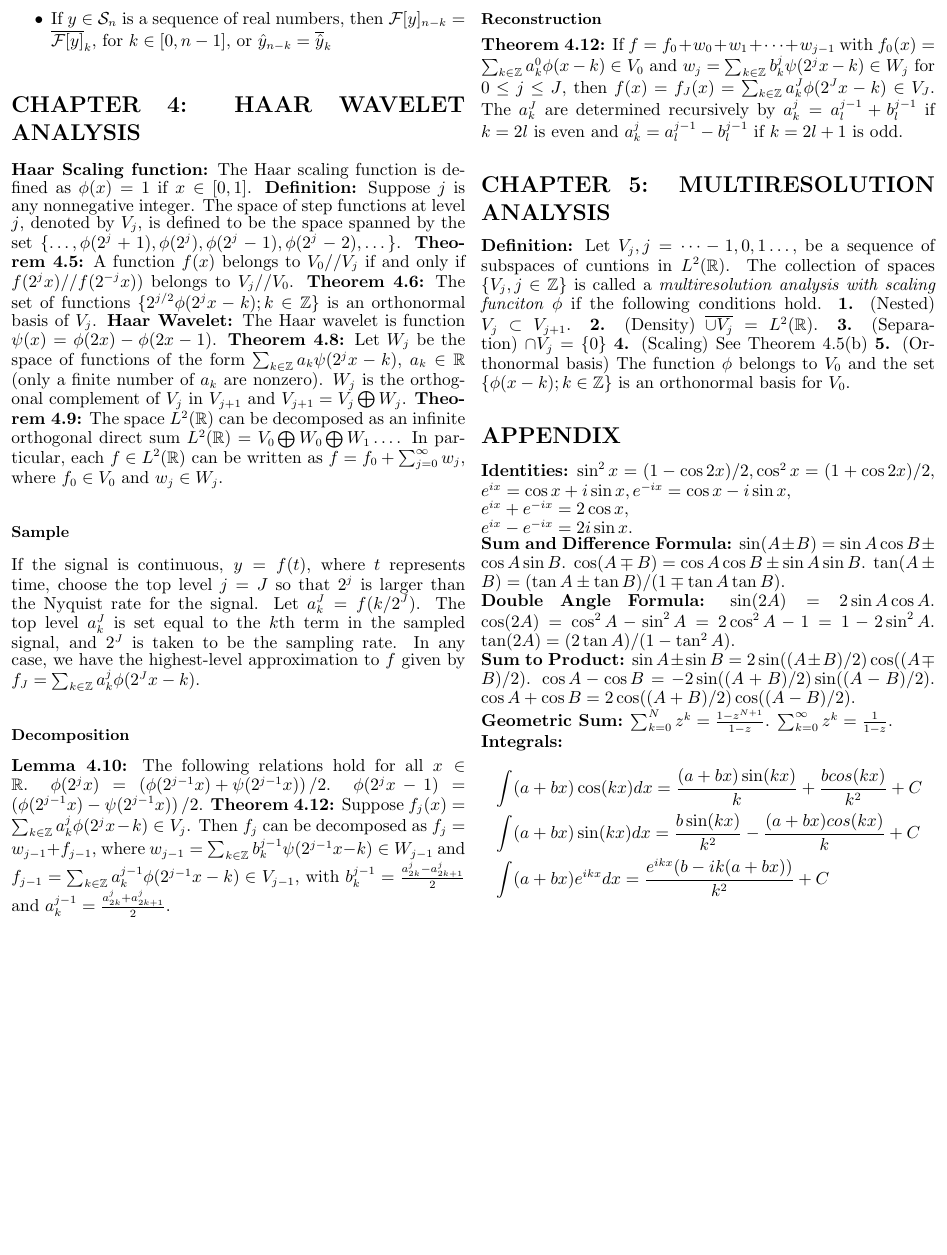
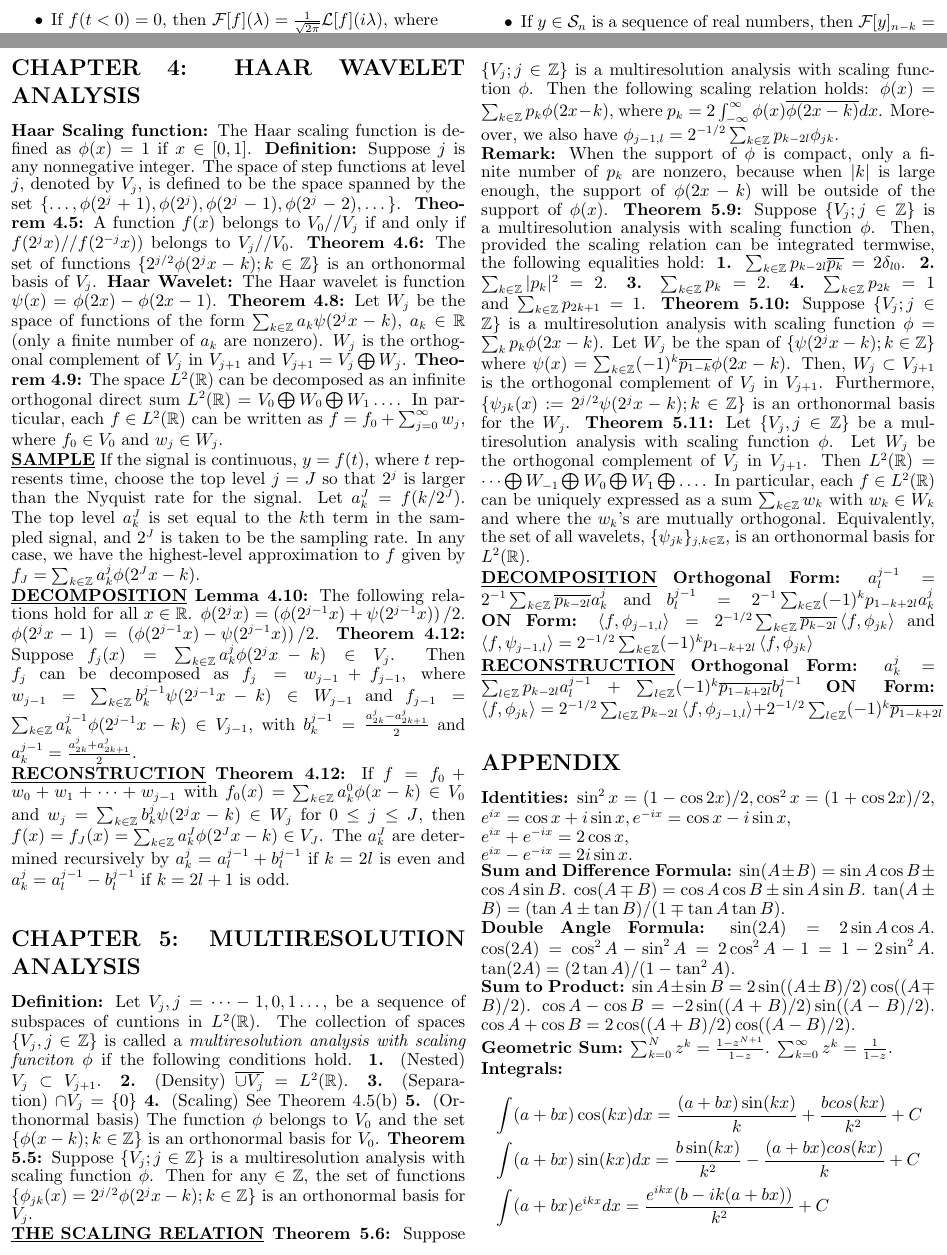
Before and after one commit to fjcasti1/Courses, a LaTeX document (FourierAnalysisAndWavelets/Cheatsheets/Final/FinalSheet.tex): part of page 2 of 2 before the commit and two parts of pages 1 and 2 of 2 after it, the two joined at a grey line, cut so that both start at the same text, the shorter picture padded with empty space. Compiled offline with pdfLaTeX.

Commit message:
Cheatsheet final finished.

```diff
--- a/FourierAnalysisAndWavelets/Cheatsheets/Final/FinalSheet.tex
+++ b/FourierAnalysisAndWavelets/Cheatsheets/Final/FinalSheet.tex
@@ -78,17 +88,34 @@
 {\bf Haar Wavelet:} The Haar wavelet is function $\psi(x) = \phi(2x)-\phi(2x-1)$.
 {\bf Theorem 4.8:} Let $W_j$ be the space of functions of the form $\sum_{k\in\Z}a_k\psi(2^jx-k)$, $a_k\in\R$ (only a finite number of $a_k$ are nonzero). $W_j$ is the orthogonal complement of $V_j$ in $V_{j+1}$ and $V_{j+1}=V_j\bigoplus W_j$.
 {\bf Theorem 4.9:} The space $L^2(\R)$ can be decomposed as an infinite orthogonal direct sum $L^2(\R)=V_0\bigoplus W_0\bigoplus W_1\dots$. In particular, each $f\in L^2(\R)$ can be written as $f=f_0+\sum_{j=0}^{\infty}w_j$, where $f_0\in V_0$ and $w_j\in W_j$.
-\subsubsection*{Sample}
+
+\underline{\textsl{\bf SAMPLE}}
 If the signal is continuous, $y=f(t)$, where $t$ represents time, choose the top level $j=J$ so that $2^j$ is larger than the Nyquist rate for the signal. Let $a_k^J=f(k/2^J)$. The top level $a_k^J$ is set equal to the $k$th term in the sampled signal, and $2^J$ is taken to be the sampling rate. In any case, we have the highest-level approximation to $f$ given by $f_J=\sum_{k\in\Z}a_k^j\phi(2^Jx-k)$.
-\subsubsection*{Decomposition}
+
+\underline{\textsl{\bf DECOMPOSITION}}
 {\bf Lemma 4.10:} The following relations hold for all $x\in\R$. $\phi(2^jx)=\left(\phi(2^{j-1}x)+\psi(2^{j-1}x)\right)/2$. $\phi(2^jx-1)=\left(\phi(2^{j-1}x)-\psi(2^{j-1}x)\right)/2$.
 {\bf Theorem 4.12:} Suppose $f_j(x)=\sum_{k\in\Z}a_k^j\phi(2^jx-k)\in V_j$. Then $f_j$ can be decomposed as $f_j=w_{j-1}+f_{j-1}$, where $w_{j-1}=\sum_{k\in\Z}b_k^{j-1}\psi(2^{j-1}x-k)\in W_{j-1}$ and $f_{j-1}=\sum_{k\in\Z}a_k^{j-1}\phi(2^{j-1}x-k)\in V_{j-1}$, with $b_k^{j-1}=\frac{a_{2k}^j-a_{2k+1}^j}{2}$ and $a_k^{j-1}=\frac{a_{2k}^j+a_{2k+1}^j}{2}$.
-\subsubsection*{Reconstruction}
+
+\underline{\textsl{\bf RECONSTRUCTION}}
 {\bf Theorem 4.12:} If $f=f_0+w_0+w_1+\dots +w_{j-1}$ with $f_{0}(x)=\sum_{k\in\Z}a_k^0\phi(x-k)\in V_0$ and $w_{j}=\sum_{k\in\Z}b_k^{j}\psi(2^jx-k)\in W_{j}$ for $0\leq j\leq J$, then $f(x)=f_J(x)=\sum_{k\in\Z}a_k^J\phi(2^Jx-k)\in V_J$. The $a_k^J$ are determined recursively by $a_k^j = a_l^{j-1}+b_l^{j-1}$ if $k=2l$ is even and $a_k^j = a_l^{j-1}-b_l^{j-1}$ if $k=2l+1$ is odd.
 
 \section*{CHAPTER 5: MULTIRESOLUTION ANALYSIS}
 {\bf Definition:} Let $V_j, j=\dots -1,0,1\dots,$ be a sequence of subspaces of cuntions in $L^2(\R)$. The collection of spaces $\{V_j,j\in\Z\}$ is called a \textit{multiresolution analysis with scaling funciton $\phi$} if the following conditions hold. {\bf 1.} (Nested) $V_j\subset V_{j+1}$. {\bf 2.} (Density) $\overline{\cup V_j}=L^2(\R)$. {\bf 3.} (Separation) $\cap V_j=\{0\}$ {\bf 4.} (Scaling) See Theorem 4.5(b) {\bf 5.} (Orthonormal basis) The function $\phi$ belongs to $V_0$ and the set $\{\phi(x-k);k\in\Z\}$ is an orthonormal basis for $V_0$.
+{\bf Theorem 5.5:} Suppose $\{V_j; j\in\Z\}$ is a multiresolution analysis with scaling function $\phi$. Then for any $\in\Z$, the set of functions $\{\phi_{jk}(x)=2^{j/2}\phi(2^jx-k);k\in\Z\}$ is an orthonormal basis for $V_j$.
 
+\underline{\textsl{\bf THE SCALING RELATION}}
+{\bf Theorem 5.6:} Suppose $\{V_j; j\in\Z\}$ is a multiresolution analysis with scaling function $\phi$. Then the following scaling relation holds: $\phi(x) = \sum_{k\in\Z} p_k\phi(2x - k)$, where $p_k = 2\int_{-\infty}^{\infty}\phi(x)\overline{\phi(2x - k)}dx$. Moreover, we also have $\phi_{j-1,l}=2^{-1/2}\sum_{k\in\Z}p_{k-2l}\phi_{jk}$. \newline {\bf Remark:} When the support of $\phi$ is compact, only a finite number of $p_k$ are nonzero, because when $|k|$ is large enough, the support of $\phi(2x - k)$ will be outside of the support of $\phi(x)$.
+{\bf Theorem 5.9:} Suppose $\{V_j; j\in\Z\}$ is a multiresolution analysis with scaling function $\phi$. Then, provided the scaling relation can be integrated termwise, the following equalities hold: {\bf 1.} $\sum_{k\in\Z}p_{k-2l}\overline{p_k}=2\delta_{l0}$. {\bf 2.} $\sum_{k\in\Z}|p_{k}|^2=2$. {\bf 3.} $\sum_{k\in\Z}p_{k}=2$. {\bf 4.} $\sum_{k\in\Z}p_{2k}=1$ and $\sum_{k\in\Z}p_{2k+1}=1$.
+{\bf Theorem 5.10:} Suppose $\{V_j; j\in\Z\}$ is a multiresolution analysis with scaling function $\phi = \sum_{k}p_{k}\phi(2x-k)$.  Let $W_j$ be the span of $\{\psi(2^jx-k); k\in\Z\}$ where $\psi(x) = \sum_{k\in\Z}(-1)^{k}\overline{p_{1-k}}\phi(2x-k)$. Then, $W_j\subset V_{j+1}$ is the orthogonal complement of $V_j$ in $V_{j+1}$. Furthermore, $\{\psi_{jk}(x) := 2^{j/2}\psi(2^jx - k); k\in\Z\}$ is an orthonormal basis for the $W_j$.
+{\bf Theorem 5.11:} Let $\{V_j, j\in\Z\}$ be a multiresolution analysis with scaling function $\phi$. Let $W_j$ be the orthogonal complement of $V_j$ in $V_{j+1}$. Then $L^2(\R)=\dots\bigoplus W_{-1}\bigoplus W_{0}\bigoplus W_{1}\bigoplus\dots$. In particular, each $f\in L^2(\R)$ can be uniquely expressed as a sum $\sum_{k\in\Z}w_k$ with $w_k\in W_k$ and where the $w_k$'s are mutually orthogonal. Equivalently, the set of all wavelets, $\{\psi_{jk}\}_{j,k\in\Z}$, is an orthonormal basis for $L^2(\R)$.
+
+\underline{\textsl{\bf DECOMPOSITION}}
+{\bf Orthogonal Form:} $a^{j-1}_l = 2^{-1}\sum_{k\in\Z}\overline{p_{k-2l}}a_k^j$ and $b^{j-1}_l = 2^{-1}\sum_{k\in\Z}(-1)^kp_{1-k+2l}a_k^j$
+{\bf ON Form:} $\left\langle f,\phi_{j-1,l}\right\rangle = 2^{-1/2}\sum_{k\in\Z}\overline{p_{k-2l}}\left\langle f,\phi_{jk}\right\rangle$ and $\left\langle f,\psi_{j-1,l}\right\rangle = 2^{-1/2}\sum_{k\in\Z}(-1)^kp_{1-k+2l}\left\langle f,\phi_{jk}\right\rangle$
+
+\underline{\textsl{\bf RECONSTRUCTION}}
+{\bf Orthogonal Form:} $a^{j}_k = \sum_{l\in\Z}p_{k-2l}a_l^{j-1}+\sum_{l\in\Z}(-1)^k\overline{p_{1-k+2l}}b_l^{j-1}$
+{\bf ON Form:} $\left\langle f,\phi_{jk}\right\rangle = 2^{-1/2}\sum_{l\in\Z}p_{k-2l}\left\langle f,\phi_{j-1,l}\right\rangle+2^{-1/2}\sum_{l\in\Z}(-1)^k\overline{p_{1-k+2l}}\left\langle f,\psi_{j-1,l}\right\rangle$
 \section*{APPENDIX}
 \input{Apendix}
 
```
Also changed, not shown: FourierAnalysisAndWavelets/Cheatsheets/Final/FinalSheet.pdf, FourierAnalysisAndWavelets/Cheatsheets/Final/FinalSheet.tex (20 more changed lines).
